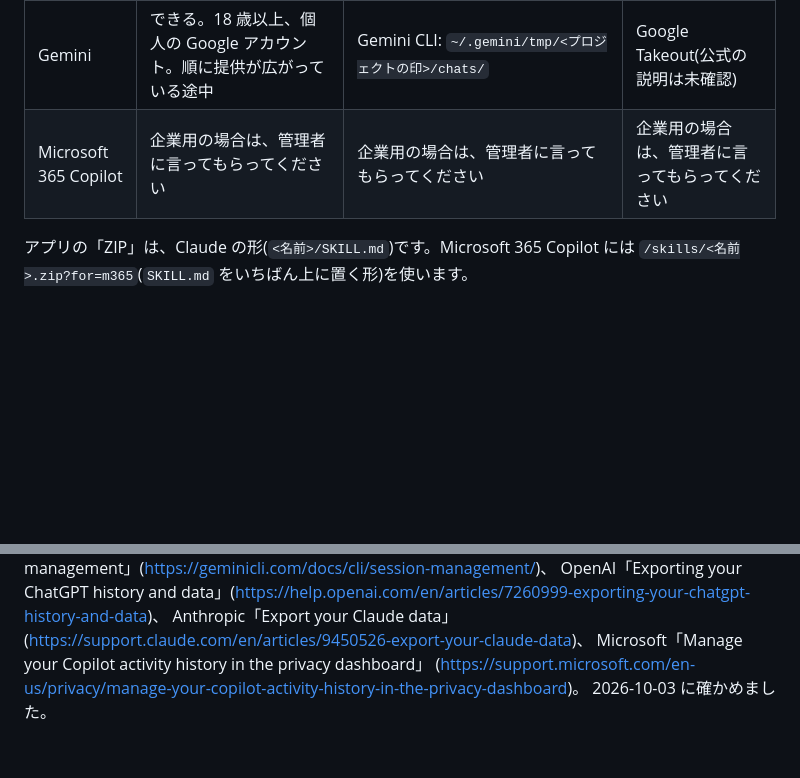
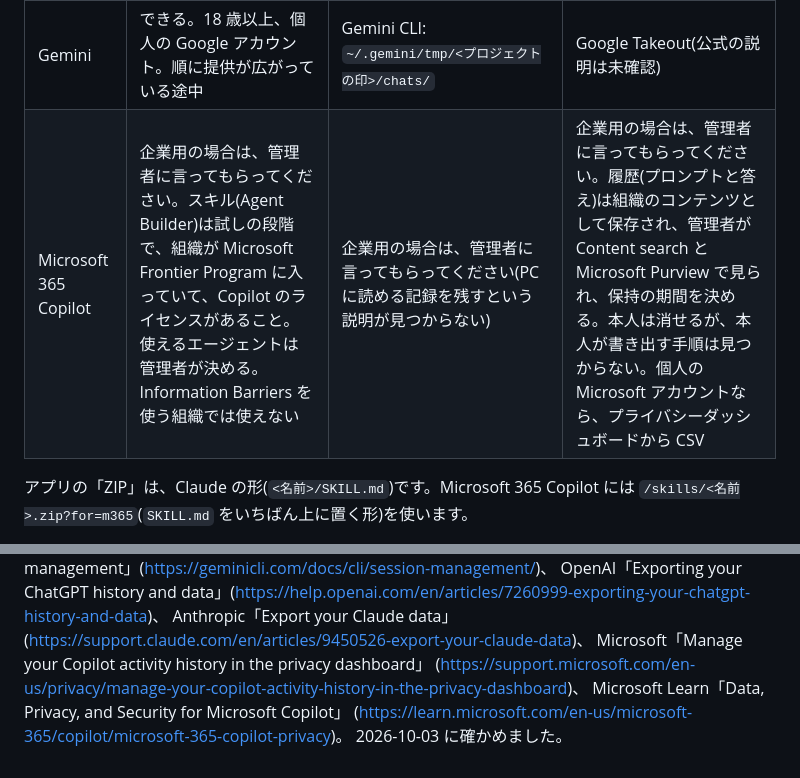
Before and after one commit to aiseed-dev/aiai, a Markdown page: rireki/README.md, 2 parts joined by grey strips. Drawn GitHub-style; blank space fills up the shorter version.

Commit message:
Copilot: say what the administrator decides, as far as the docs say
Co-Authored-By: Claude Fable 5.1 <noreply@anthropic.com>

```diff
--- a/rireki/README.md
+++ b/rireki/README.md
@@ -31,7 +31,7 @@ AI は 1 つずつ、そのとおりに作ります。2 と 3 は、本人の PC
 | ChatGPT | できる。ベータで、ワークスペースの持ち主が有効にする | Codex: `~/.codex/history.jsonl` | ZIP |
 | Claude | できる。Free から Enterprise まで。コードの実行を有効にする。フォルダーごと ZIP にして上げる | Claude Code、デスクトップアプリの Claude Code と Cowork: `~/.claude/projects/` | ZIP |
 | Gemini | できる。18 歳以上、個人の Google アカウント。順に提供が広がっている途中 | Gemini CLI: `~/.gemini/tmp/<プロジェクトの印>/chats/` | Google Takeout(公式の説明は未確認) |
-| Microsoft 365 Copilot | 企業用の場合は、管理者に言ってもらってください | 企業用の場合は、管理者に言ってもらってください | 企業用の場合は、管理者に言ってもらってください |
+| Microsoft 365 Copilot | 企業用の場合は、管理者に言ってもらってください。スキル(Agent Builder)は試しの段階で、組織が Microsoft Frontier Program に入っていて、Copilot のライセンスがあること。使えるエージェントは管理者が決める。Information Barriers を使う組織では使えない | 企業用の場合は、管理者に言ってもらってください(PC に読める記録を残すという説明が見つからない) | 企業用の場合は、管理者に言ってもらってください。履歴(プロンプトと答え)は組織のコンテンツとして保存され、管理者が Content search と Microsoft Purview で見られ、保持の期間を決める。本人は消せるが、本人が書き出す手順は見つからない。個人の Microsoft アカウントなら、プライバシーダッシュボードから CSV |
 
 アプリの「ZIP」は、Claude の形(`<名前>/SKILL.md`)です。Microsoft 365 Copilot には
 `/skills/<名前>.zip?for=m365`(`SKILL.md` をいちばん上に置く形)を使います。
@@ -47,5 +47,7 @@ Gemini CLI「Session management」(https://geminicli.com/docs/cli/session-manage
 OpenAI「Exporting your ChatGPT history and data」(https://help.openai.com/en/articles/7260999-exporting-your-chatgpt-history-and-data)、
 Anthropic「Export your Claude data」(https://support.claude.com/en/articles/9450526-export-your-claude-data)、
 Microsoft「Manage your Copilot activity history in the privacy dashboard」
-(https://support.microsoft.com/en-us/privacy/manage-your-copilot-activity-history-in-the-privacy-dashboard)。
+(https://support.microsoft.com/en-us/privacy/manage-your-copilot-activity-history-in-the-privacy-dashboard)、
+Microsoft Learn「Data, Privacy, and Security for Microsoft Copilot」
+(https://learn.microsoft.com/en-us/microsoft-365/copilot/microsoft-365-copilot-privacy)。
 2026-10-03 に確かめました。
```
Also changed, not shown: rireki/SKILL.md (+3 -1 lines).
